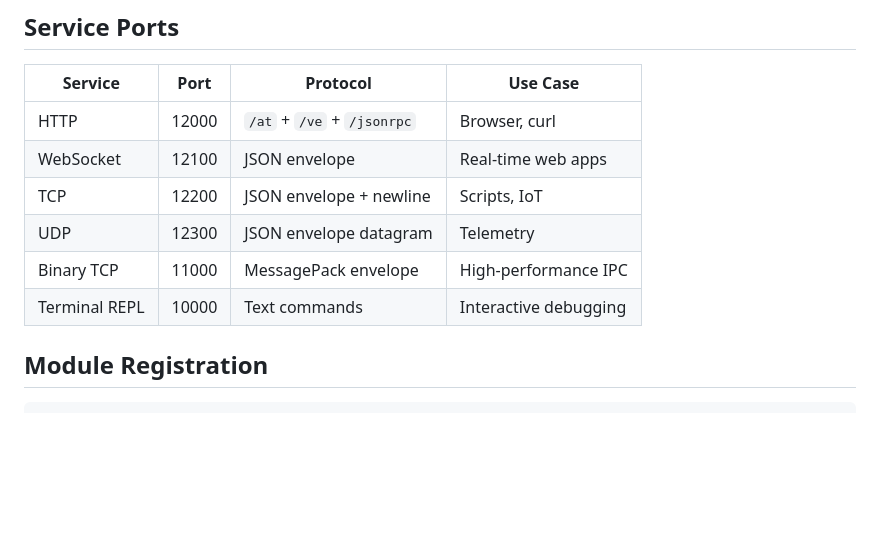
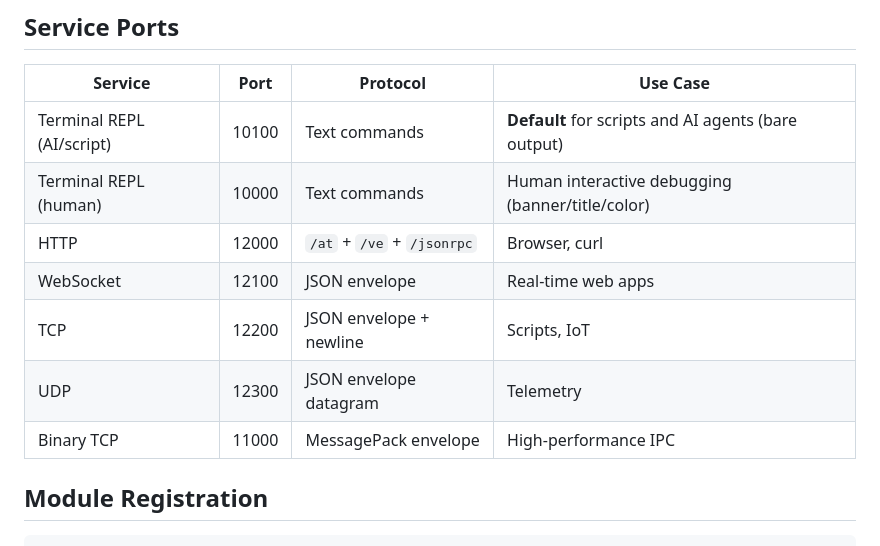
Before and after one commit to luoqiqiqi75/VersatileEngine, a Markdown page: docs/QUICK_REFERENCE.md, the part around the change. Rendered like a GitHub page; blank space fills up the shorter version.

```diff
--- a/docs/QUICK_REFERENCE.md
+++ b/docs/QUICK_REFERENCE.md
@@ -298,12 +298,13 @@ command::reg("mycommand", [](const Var& args) -> Result {
 
 | Service | Port | Protocol | Use Case |
 |---------|------|----------|----------|
+| Terminal REPL (AI/script) | 10100 | Text commands | **Default** for scripts and AI agents (bare output) |
+| Terminal REPL (human) | 10000 | Text commands | Human interactive debugging (banner/title/color) |
 | HTTP | 12000 | `/at` + `/ve` + `/jsonrpc` | Browser, curl |
 | WebSocket | 12100 | JSON envelope | Real-time web apps |
 | TCP | 12200 | JSON envelope + newline | Scripts, IoT |
 | UDP | 12300 | JSON envelope datagram | Telemetry |
 | Binary TCP | 11000 | MessagePack envelope | High-performance IPC |
-| Terminal REPL | 10000 | Text commands | Interactive debugging |
 
 ## Module Registration
 
```
Also changed, not shown: README.md (+10 -5 lines).
